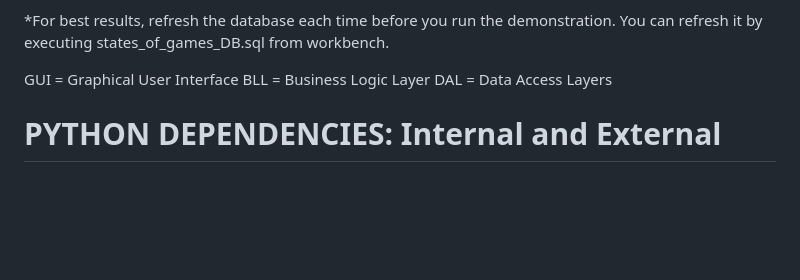
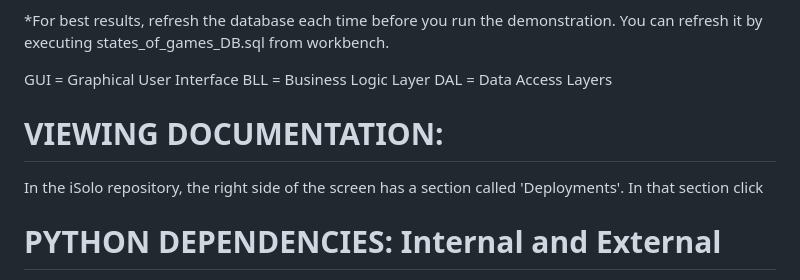
Before and after one commit to Fred7402/iSolo, a Markdown page: README.md, the part around the change. Rendered like a GitHub page; blank space fills up the shorter version.

```diff
--- a/README.md
+++ b/README.md
@@ -27,6 +27,10 @@ run GUI.py to see the demonstration.
 GUI = Graphical User Interface
 BLL = Business Logic Layer
 DAL = Data Access Layers
+
+# VIEWING DOCUMENTATION:
+
+In the iSolo repository, the right side of the screen has a section called 'Deployments'. In that section click
 
 # PYTHON DEPENDENCIES: Internal and External
 * mysql.connector
```
